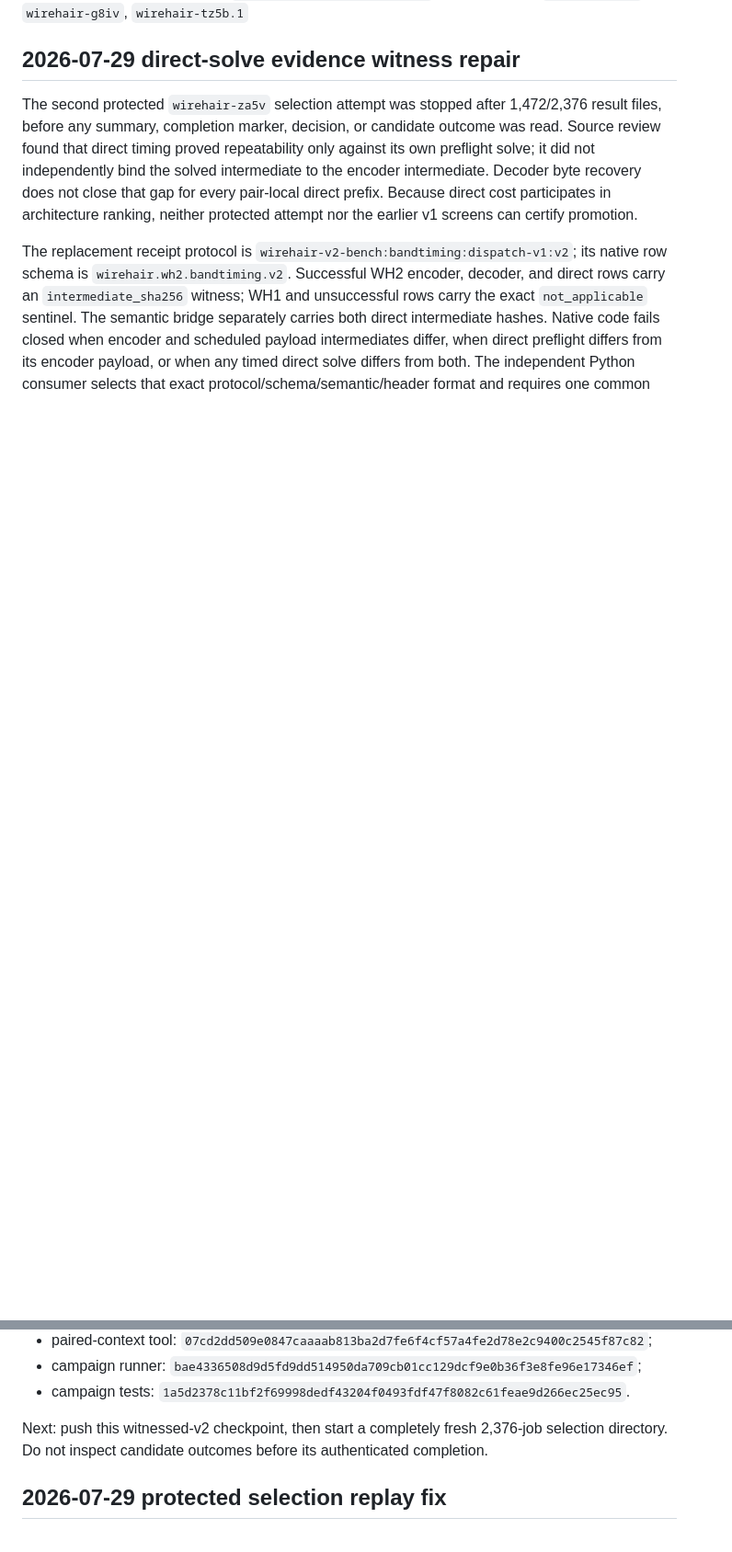
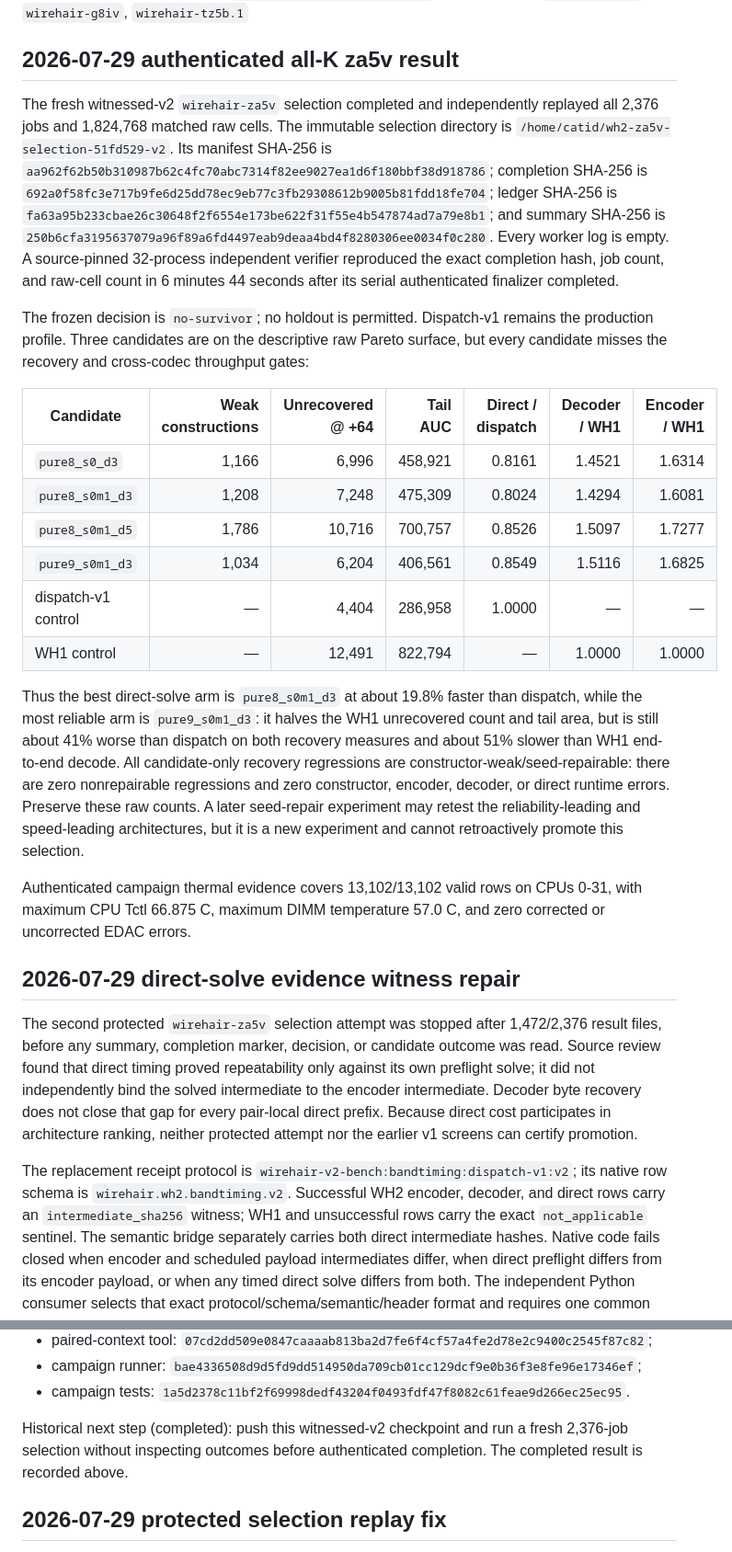
Before and after one commit to catid/wirehair, a Markdown page: resume.md, 2 parts joined by grey strips. Shown at 92% size. Rendered like a GitHub page; blank space fills up the shorter version.

Commit message:
docs(wh2): record authenticated za5v selection

```diff
--- a/resume.md
+++ b/resume.md
@@ -4,5 +4,51 @@ Audit date: 2026-07-28
 Branch: `feat/wh2-opcount-cost-model`
 Primary Beads: `wirehair-za5v`, `wirehair-g8iv`, `wirehair-tz5b.1`
+
+## 2026-07-29 authenticated all-K za5v result
+
+The fresh witnessed-v2 `wirehair-za5v` selection completed and independently
+replayed all 2,376 jobs and 1,824,768 matched raw cells.  The immutable
+selection directory is
+`/home/catid/wh2-za5v-selection-51fd529-v2`.  Its manifest SHA-256 is
+`aa962f62b50b310987b62c4fc70abc7314f82ee9027ea1d6f180bbf38d918786`;
+completion SHA-256 is
+`692a0f58fc3e717b9fe6d25dd78ec9eb77c3fb29308612b9005b81fdd18fe704`;
+ledger SHA-256 is
+`fa63a95b233cbae26c30648f2f6554e173be622f31f55e4b547874ad7a79e8b1`;
+and summary SHA-256 is
+`250b6cfa3195637079a96f89a6fd4497eab9deaa4bd4f8280306ee0034f0c280`.
+Every worker log is empty.  A source-pinned 32-process independent verifier
+reproduced the exact completion hash, job count, and raw-cell count in
+6 minutes 44 seconds after its serial authenticated finalizer completed.
+
+The frozen decision is `no-survivor`; no holdout is permitted.  Dispatch-v1
+remains the production profile.  Three candidates are on the descriptive raw
+Pareto surface, but every candidate misses the recovery and cross-codec
+throughput gates:
+
+| Candidate | Weak constructions | Unrecovered @ +64 | Tail AUC | Direct / dispatch | Decoder / WH1 | Encoder / WH1 |
+|---|---:|---:|---:|---:|---:|---:|
+| `pure8_s0_d3` | 1,166 | 6,996 | 458,921 | 0.8161 | 1.4521 | 1.6314 |
+| `pure8_s0m1_d3` | 1,208 | 7,248 | 475,309 | 0.8024 | 1.4294 | 1.6081 |
+| `pure8_s0m1_d5` | 1,786 | 10,716 | 700,757 | 0.8526 | 1.5097 | 1.7277 |
+| `pure9_s0m1_d3` | 1,034 | 6,204 | 406,561 | 0.8549 | 1.5116 | 1.6825 |
+| dispatch-v1 control | — | 4,404 | 286,958 | 1.0000 | — | — |
+| WH1 control | — | 12,491 | 822,794 | — | 1.0000 | 1.0000 |
+
+Thus the best direct-solve arm is `pure8_s0m1_d3` at about 19.8% faster than
+dispatch, while the most reliable arm is `pure9_s0m1_d3`: it halves the WH1
+unrecovered count and tail area, but is still about 41% worse than dispatch on
+both recovery measures and about 51% slower than WH1 end-to-end decode.  All
+candidate-only recovery regressions are constructor-weak/seed-repairable:
+there are zero nonrepairable regressions and zero constructor, encoder,
+decoder, or direct runtime errors.  Preserve these raw counts.  A later
+seed-repair experiment may retest the reliability-leading and speed-leading
+architectures, but it is a new experiment and cannot retroactively promote
+this selection.
+
+Authenticated campaign thermal evidence covers 13,102/13,102 valid rows on
+CPUs 0-31, with maximum CPU Tctl 66.875 C, maximum DIMM temperature 57.0 C,
+and zero corrected or uncorrected EDAC errors.
 
 ## 2026-07-29 direct-solve evidence witness repair
 
@@ -64,9 +110,9 @@ Current promotion artifacts are:
 - campaign tests:
   `1a5d2378c11bf2f69998dedf43204f0493fdf47f8082c61feae9d266ec25ec95`.
 
-Next: push this witnessed-v2 checkpoint, then start a completely fresh
-2,376-job selection directory.  Do not inspect candidate outcomes before its
-authenticated completion.
+Historical next step (completed): push this witnessed-v2 checkpoint and run a
+fresh 2,376-job selection without inspecting outcomes before authenticated
+completion.  The completed result is recorded above.
 
 ## 2026-07-29 protected selection replay fix
 
```
Also changed, not shown: other parts of resume.md (+1 -1 lines), 1 other file.
